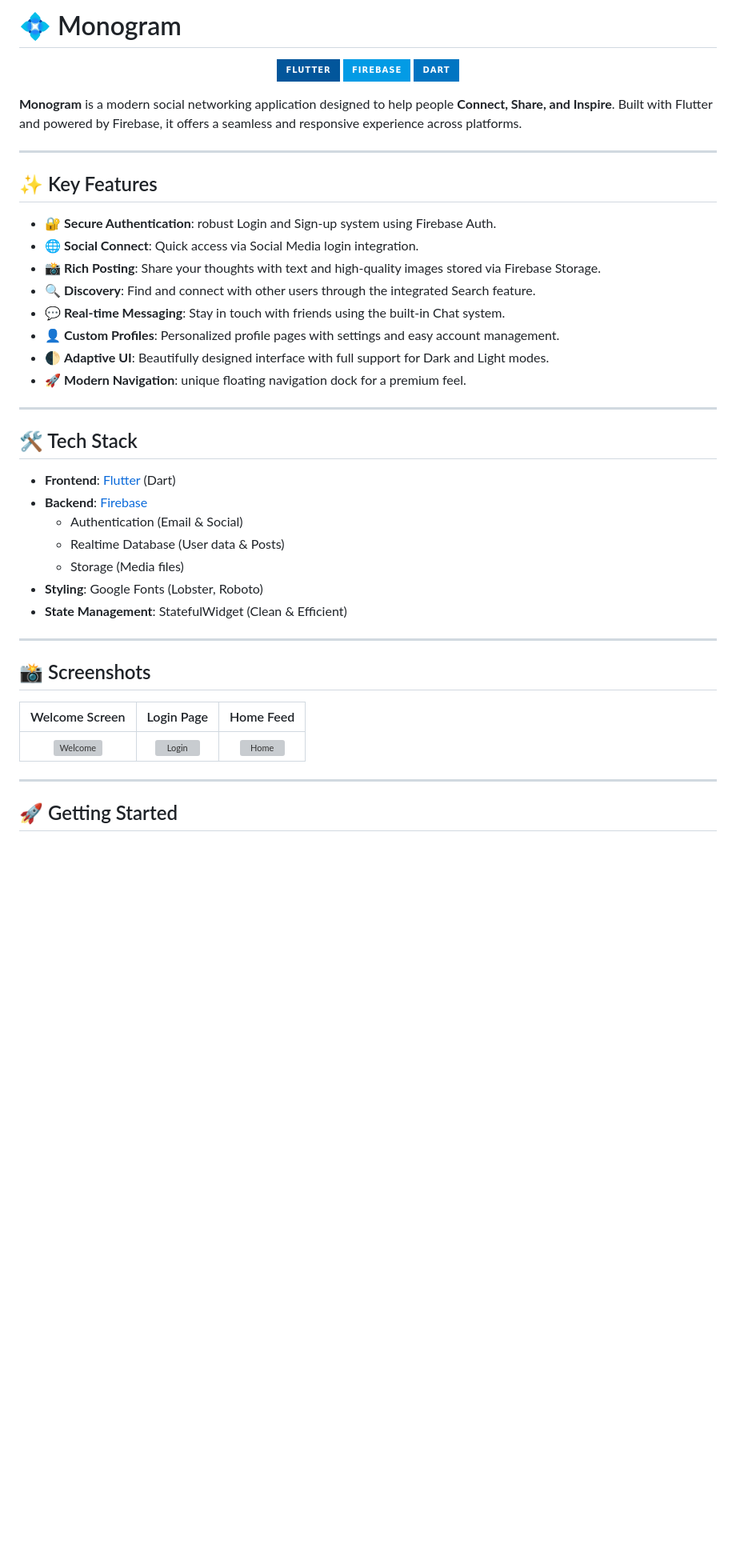
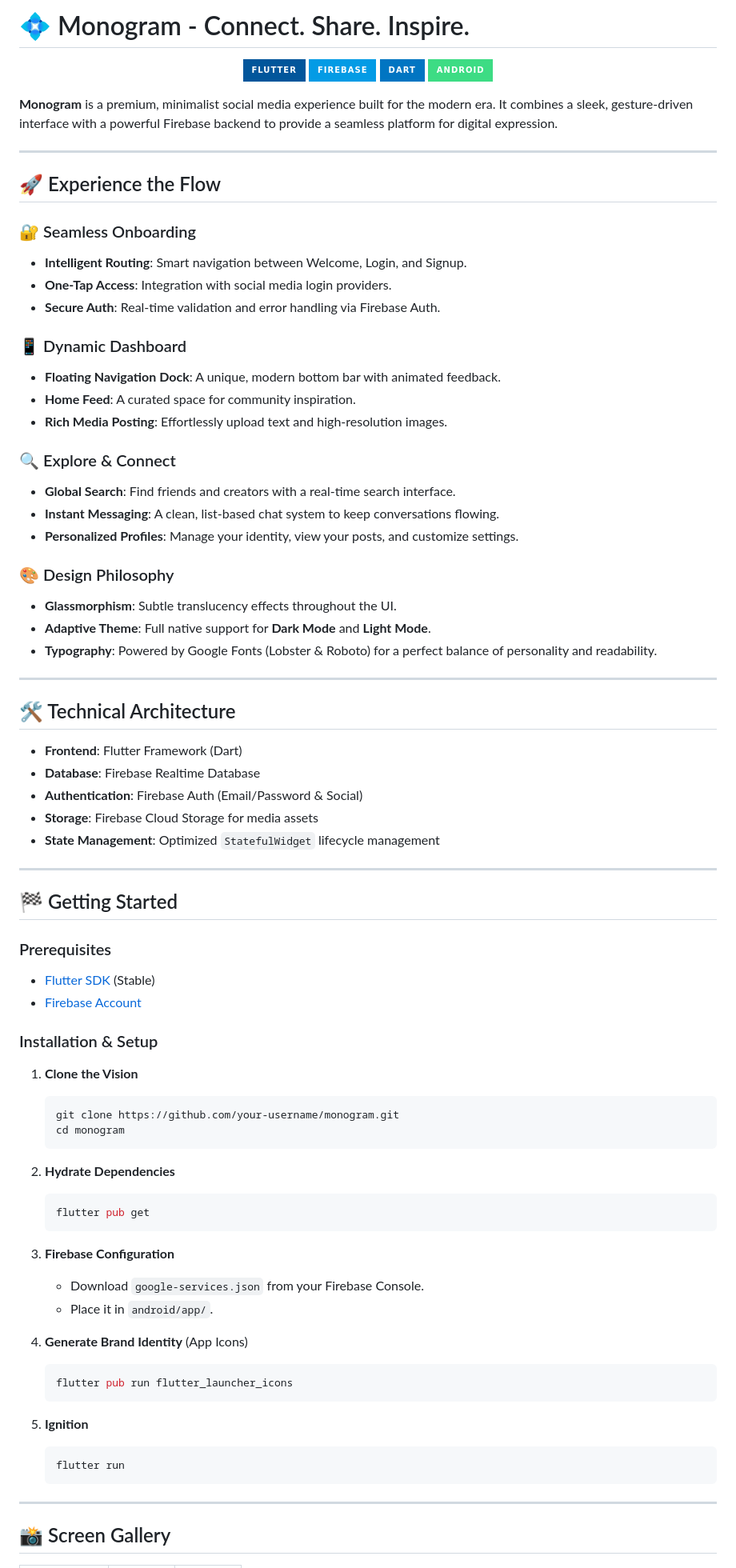
Before and after one commit to anshu-ac-dv/monogram, a Markdown page: README.md, the part around one of its changes. Shown at 80% size. Drawn GitHub-style; badges without logos; blank space fills up the shorter version; grey boxes are pictures that could not be loaded.

````diff
--- a/README.md
+++ b/README.md
@@ -1,47 +1,84 @@
-# 💠 Monogram
+# 💠 Monogram - Connect. Share. Inspire.
 
 <p align="center">
-  <img src="https://img.shields.io/badge/Flutter-%2302569B.svg?style=for-the-badge&logo=Flutter&logoColor=white" alt="Flutter">
-  <img src="https://img.shields.io/badge/Firebase-039BE5?style=for-the-badge&logo=Firebase&logoColor=white" alt="Firebase">
-  <img src="https://img.shields.io/badge/Dart-0175C2?style=for-the-badge&logo=dart&logoColor=white" alt="Dart">
+  <img src="https://img.shields.io/badge/Flutter-02569B?style=for-the-badge&logo=flutter&logoColor=white" />
+  <img src="https://img.shields.io/badge/Firebase-039BE5?style=for-the-badge&logo=Firebase&logoColor=white" />
+  <img src="https://img.shields.io/badge/Dart-0175C2?style=for-the-badge&logo=dart&logoColor=white" />
+  <img src="https://img.shields.io/badge/Android-3DDC84?style=for-the-badge&logo=android&logoColor=white" />
 </p>
 
-**Monogram** is a modern social networking application designed to help people **Connect, Share, and Inspire**. Built with Flutter and powered by Firebase, it offers a seamless and responsive experience across platforms.
+**Monogram** is a premium, minimalist social media experience built for the modern era. It combines a sleek, gesture-driven interface with a powerful Firebase backend to provide a seamless platform for digital expression.
 
 ---
 
-## ✨ Key Features
+## 🚀 Experience the Flow
 
-- 🔐 **Secure Authentication**: robust Login and Sign-up system using Firebase Auth.
-- 🌐 **Social Connect**: Quick access via Social Media login integration.
-- 📸 **Rich Posting**: Share your thoughts with text and high-quality images stored via Firebase Storage.
-- 🔍 **Discovery**: Find and connect with other users through the integrated Search feature.
-- 💬 **Real-time Messaging**: Stay in touch with friends using the built-in Chat system.
-- 👤 **Custom Profiles**: Personalized profile pages with settings and easy account management.
-- 🌓 **Adaptive UI**: Beautifully designed interface with full support for Dark and Light modes.
-- 🚀 **Modern Navigation**: unique floating navigation dock for a premium feel.
+### 🔐 Seamless Onboarding
+*   **Intelligent Routing**: Smart navigation between Welcome, Login, and Signup.
+*   **One-Tap Access**: Integration with social media login providers.
+*   **Secure Auth**: Real-time validation and error handling via Firebase Auth.
+
+### 📱 Dynamic Dashboard
+*   **Floating Navigation Dock**: A unique, modern bottom bar with animated feedback.
+*   **Home Feed**: A curated space for community inspiration.
+*   **Rich Media Posting**: Effortlessly upload text and high-resolution images.
+
+### 🔍 Explore & Connect
+*   **Global Search**: Find friends and creators with a real-time search interface.
+*   **Instant Messaging**: A clean, list-based chat system to keep conversations flowing.
+*   **Personalized Profiles**: Manage your identity, view your posts, and customize settings.
+
+### 🎨 Design Philosophy
+*   **Glassmorphism**: Subtle translucency effects throughout the UI.
+*   **Adaptive Theme**: Full native support for **Dark Mode** and **Light Mode**.
+*   **Typography**: Powered by Google Fonts (Lobster & Roboto) for a perfect balance of personality and readability.
 
 ---
 
-## 🛠️ Tech Stack
+## 🛠️ Technical Architecture
 
-- **Frontend**: [Flutter](https://flutter.dev/) (Dart)
-- **Backend**: [Firebase](https://firebase.google.com/)
-  - Authentication (Email & Social)
-  - Realtime Database (User data & Posts)
-  - Storage (Media files)
-- **Styling**: Google Fonts (Lobster, Roboto)
-- **State Management**: StatefulWidget (Clean & Efficient)
+*   **Frontend**: Flutter Framework (Dart)
+*   **Database**: Firebase Realtime Database
+*   **Authentication**: Firebase Auth (Email/Password & Social)
+*   **Storage**: Firebase Cloud Storage for media assets
+*   **State Management**: Optimized `StatefulWidget` lifecycle management
 
 ---
 
-## 📸 Screenshots
+## 🏁 Getting Started
 
-| Welcome Screen | Login Page | Home Feed |
-| :---: | :---: | :---: |
-| ![Welcome](https://via.placeholder.com/200x400?text=Welcome+Screen) | ![Login](https://via.placeholder.com/200x400?text=Login+Screen) | ![Home](https://via.placeholder.com/200x400?text=Home+Feed) |
+### Prerequisites
+- [Flutter SDK](https://docs.flutter.dev/get-started/install) (Stable)
+- [Firebase Account](https://console.firebase.google.com/)
+
+### Installation & Setup
+
+1.  **Clone the Vision**
+    ```bash
+    git clone https://github.com/your-username/monogram.git
+    cd monogram
+    ```
+
+2.  **Hydrate Dependencies**
+    ```bash
+    flutter pub get
+    ```
+
+3.  **Firebase Configuration**
+    - Download `google-services.json` from your Firebase Console.
+    - Place it in `android/app/`.
+
+4.  **Generate Brand Identity** (App Icons)
+    ```bash
+    flutter pub run flutter_launcher_icons
+    ```
+
+5.  **Ignition**
+    ```bash
+    flutter run
+    ```
 
 ---
 
-## 🚀 Getting Started
+## 📸 Screen Gallery
 
````
Also changed, not shown: other parts of README.md (+20 -39 lines).
